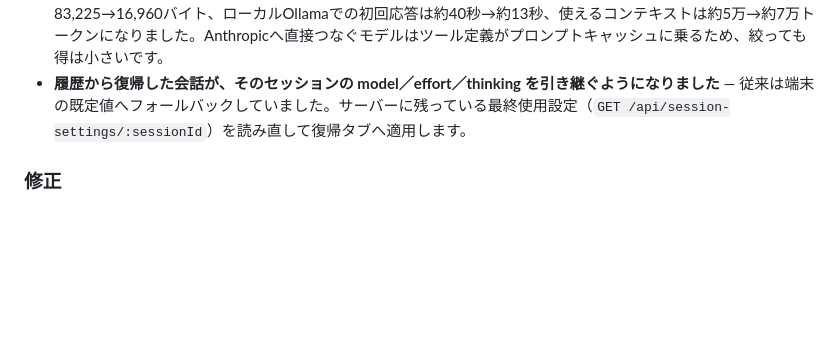
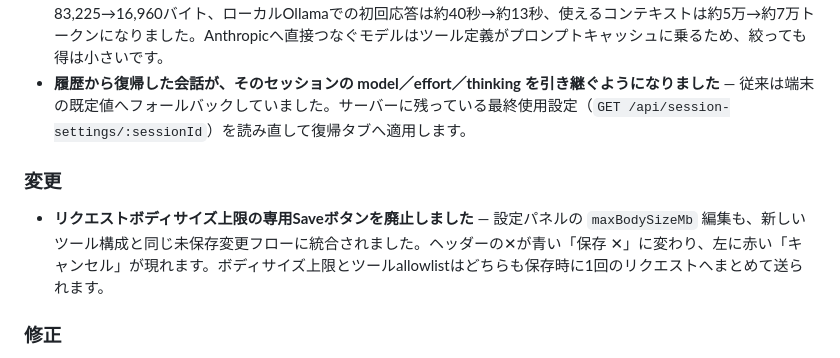
Before and after one commit to tarou0080/pocket-claude, a Markdown page: CHANGELOG.ja.md, the part around the change. Rendered like a GitHub page; blank space fills up the shorter version.

```diff
--- a/CHANGELOG.ja.md
+++ b/CHANGELOG.ja.md
@@ -9,6 +9,9 @@ pocket-claude の主要な変更をここに記録します。
 ### 追加
 - **ツール構成を設定パネルのallowlist方式へ刷新し、CLIから自動学習するようにしました** — 従来のハードコード23個denylist（`proxyDisallowedTools`）は既にCLIの実際のツール構成とズレていました。新設計では `toolsDirect`・`toolsProxy` の2つの独立したallowlistをブラウザの設定 → 「上級者向け: ツール構成」パネルから編集できます（プロキシ側は `proxyModels` を設定している場合のみ表示）。どちらも未設定なら何も絞りません。ツール一覧自体はセッション起動時にCLIが送る `system/init` イベントから取得して `tools-catalog.json` へキャッシュするため、Anthropicがツールを追加しても黙って漏れることなく追従します。変更は次に起動するセッションから反映されます（実行中の会話はそのまま）。`AskUserQuestion` はこの設定に関わらず常に無効のままです。効果があるのは主にプロンプトキャッシュが効かない経路（翻訳プロキシ配下の小型ローカルモデルなど）で、実測例ではツール定義24個・64,310バイトを5個・6,789バイトへ絞り、リクエスト全体は83,225→16,960バイト、ローカルOllamaでの初回応答は約40秒→約13秒、使えるコンテキストは約5万→約7万トークンになりました。Anthropicへ直接つなぐモデルはツール定義がプロンプトキャッシュに乗るため、絞っても得は小さいです。
 - **履歴から復帰した会話が、そのセッションの model／effort／thinking を引き継ぐようになりました** — 従来は端末の既定値へフォールバックしていました。サーバーに残っている最終使用設定（`GET /api/session-settings/:sessionId`）を読み直して復帰タブへ適用します。
+
+### 変更
+- **リクエストボディサイズ上限の専用Saveボタンを廃止しました** — 設定パネルの `maxBodySizeMb` 編集も、新しいツール構成と同じ未保存変更フローに統合されました。ヘッダーの✕が青い「保存 ✕」に変わり、左に赤い「キャンセル」が現れます。ボディサイズ上限とツールallowlistはどちらも保存時に1回のリクエストへまとめて送られます。
 
 ### 修正
 - **プロキシ経由モデルから切り替えても古いプロキシへ繋がり続ける不具合を修正** — 例えばローカルモデルから Claude のモデルへ切り替えると `set_model` 自体は成功しますが、プロセスのenv（`ANTHROPIC_BASE_URL` など）は起動時に固定されるため、CLI は新しいモデル名を報告しつつ実際の通信は古いプロキシへ流れ続けていました。切替前後で経路が異なる場合は `set_model` を試さず、`--resume` でプロセスを起動し直して正しいenvで再開します。
```
Also changed, not shown: CHANGELOG.md (+3 -0 lines).
